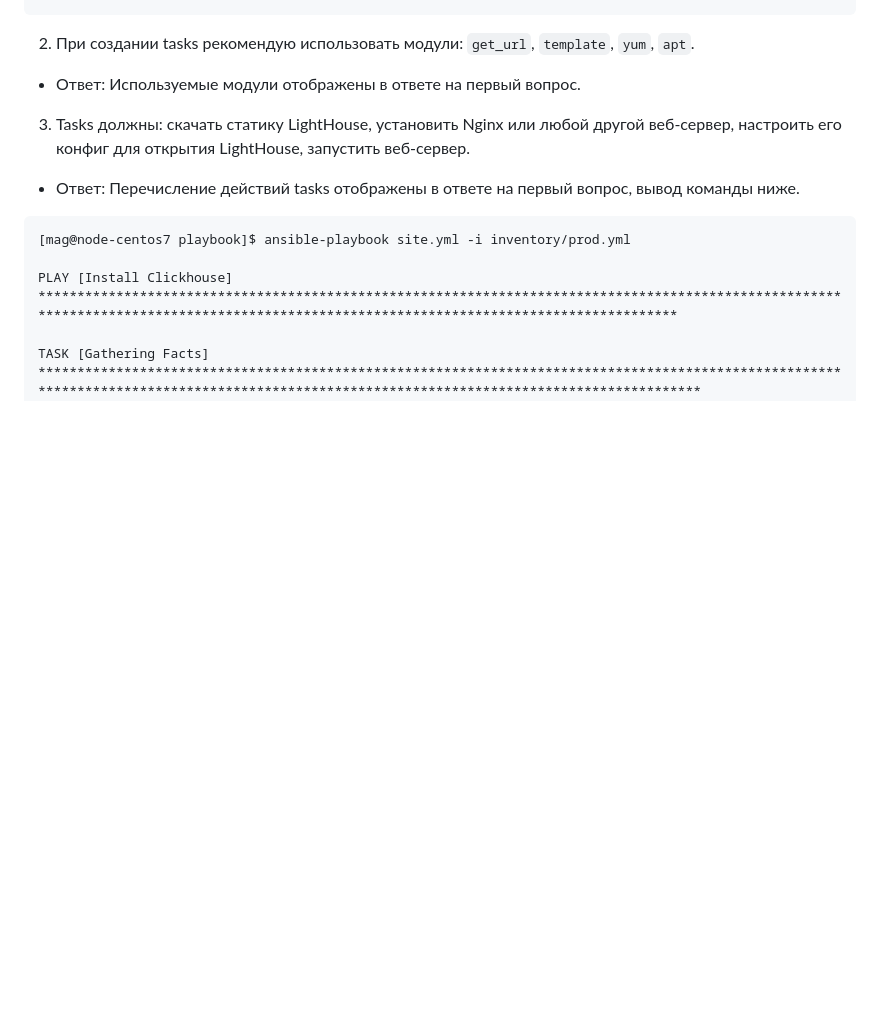
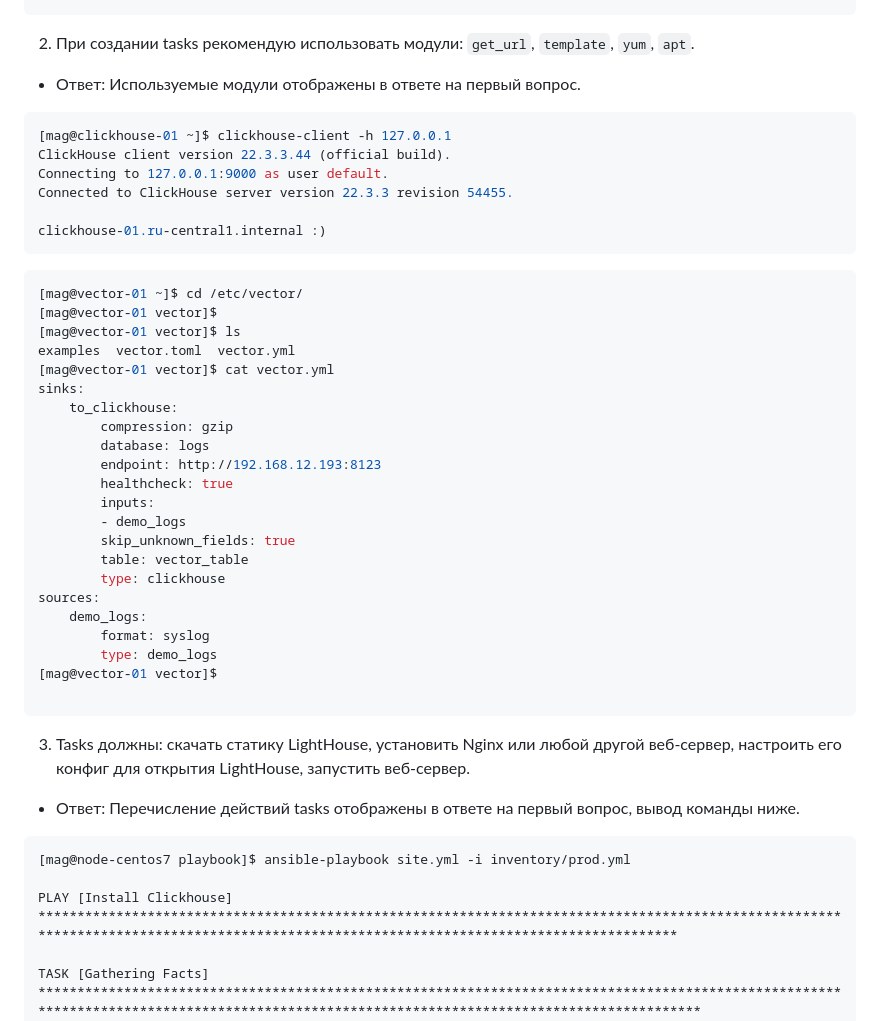
Before and after one commit to Kratomik/devops28-netology, a Markdown page: Домашнее задание к занятию 3 «Использование Ansible».md, the part around the change. Drawn GitHub-style; blank space fills up the shorter version.

Commit message:
ansible-3.0.5

````diff
--- a/Домашнее задание к занятию 3 «Использование Ansible».md
+++ b/Домашнее задание к занятию 3 «Использование Ansible».md
@@ -131,6 +131,38 @@
 ```
 2. При создании tasks рекомендую использовать модули: `get_url`, `template`, `yum`, `apt`.
 - Ответ: Используемые модули отображены в ответе на первый вопрос.
+```Bash
+[mag@clickhouse-01 ~]$ clickhouse-client -h 127.0.0.1
+ClickHouse client version 22.3.3.44 (official build).
+Connecting to 127.0.0.1:9000 as user default.
+Connected to ClickHouse server version 22.3.3 revision 54455.
+
+clickhouse-01.ru-central1.internal :)
+```
+```Bash
+[mag@vector-01 ~]$ cd /etc/vector/
+[mag@vector-01 vector]$
+[mag@vector-01 vector]$ ls
+examples  vector.toml  vector.yml
+[mag@vector-01 vector]$ cat vector.yml
+sinks:
+    to_clickhouse:
+        compression: gzip
+        database: logs
+        endpoint: http://192.168.12.193:8123
+        healthcheck: true
+        inputs:
+        - demo_logs
+        skip_unknown_fields: true
+        table: vector_table
+        type: clickhouse
+sources:
+    demo_logs:
+        format: syslog
+        type: demo_logs
+[mag@vector-01 vector]$
+
+```
 
 3. Tasks должны: скачать статику LightHouse, установить Nginx или любой другой веб-сервер, настроить его конфиг для открытия LightHouse, запустить веб-сервер.
 - Ответ: Перечисление действий tasks отображены в ответе на первый вопрос, вывод команды ниже.
````
